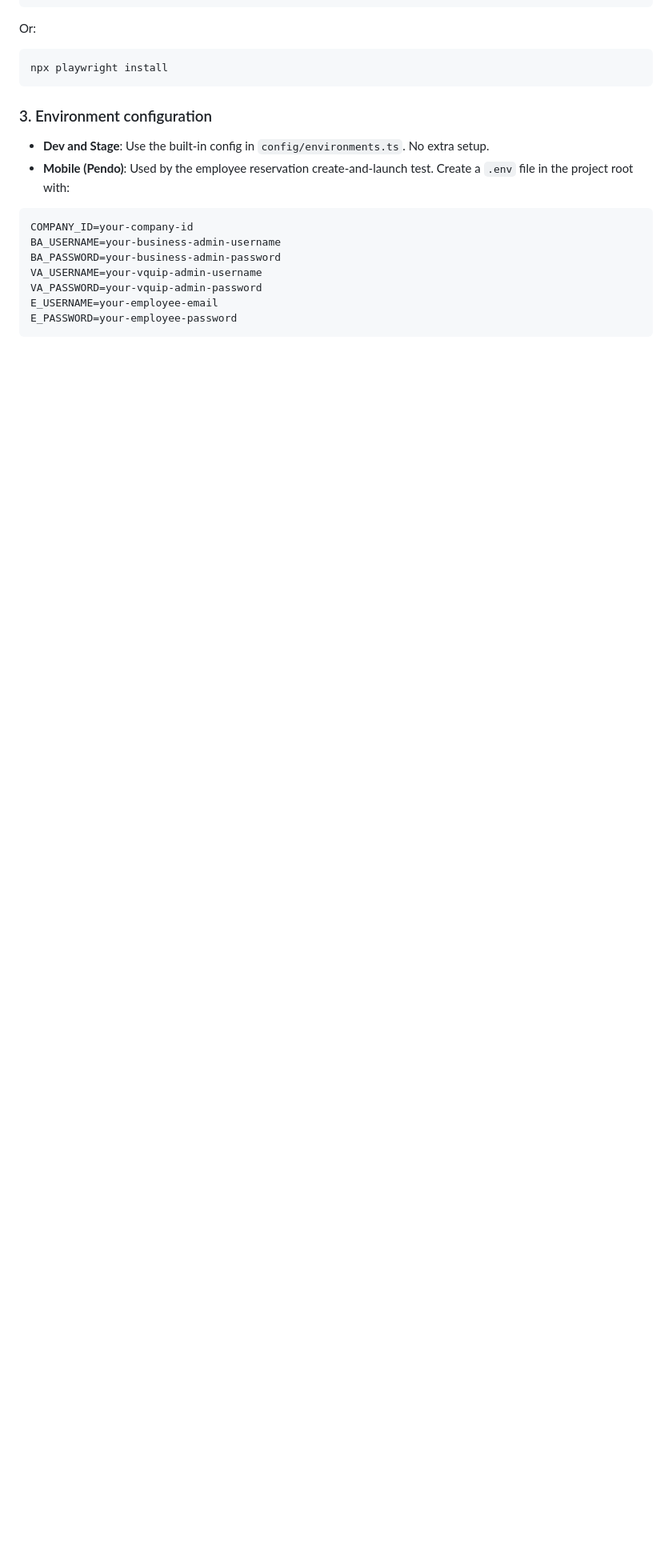
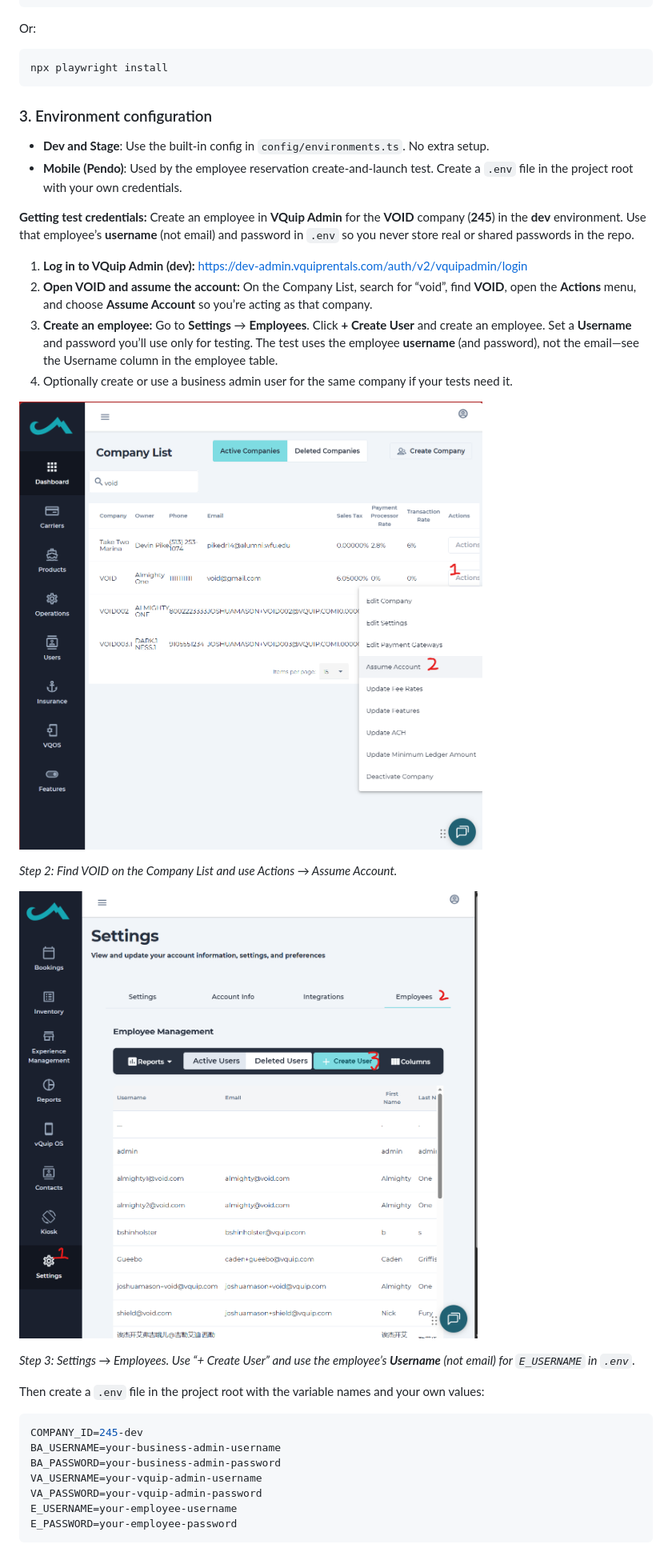
Before and after one commit to joshuamasonvquip/Playwright-tests, a Markdown page: README.md, the part around one of its changes. Shown at 80% size. Rendered like a GitHub page; pictures changed too: docs/setup-1-company-list-assume-account.png (added), docs/setup-2-employee-management-username.png (added); blank space fills up the shorter version.

Commit message:
added screenshots to readme

````diff
--- a/README.md
+++ b/README.md
@@ -30,15 +30,32 @@ npx playwright install
 ### 3. Environment configuration
 
 - **Dev and Stage**: Use the built-in config in `config/environments.ts`. No extra setup.
-- **Mobile (Pendo)**: Used by the employee reservation create-and-launch test. Create a `.env` file in the project root with:
+- **Mobile (Pendo)**: Used by the employee reservation create-and-launch test. Create a `.env` file in the project root with your own credentials.
+
+**Getting test credentials:** Create an employee in **VQuip Admin** for the **VOID** company (**245**) in the **dev** environment. Use that employee’s **username** (not email) and password in `.env` so you never store real or shared passwords in the repo.
+
+1. **Log in to VQuip Admin (dev):** [https://dev-admin.vquiprentals.com/auth/v2/vquipadmin/login](https://dev-admin.vquiprentals.com/auth/v2/vquipadmin/login)
+2. **Open VOID and assume the account:** On the Company List, search for “void”, find **VOID**, open the **Actions** menu, and choose **Assume Account** so you’re acting as that company.
+3. **Create an employee:** Go to **Settings** → **Employees**. Click **+ Create User** and create an employee. Set a **Username** and password you’ll use only for testing. The test uses the employee **username** (and password), not the email—see the Username column in the employee table.
+4. Optionally create or use a business admin user for the same company if your tests need it.
+
+![Company List: search for VOID, then Actions → Assume Account](docs/setup-1-company-list-assume-account.png)
+
+*Step 2: Find VOID on the Company List and use Actions → Assume Account.*
+
+![Settings → Employees: Create User and note the Username column](docs/setup-2-employee-management-username.png)
+
+*Step 3: Settings → Employees. Use “+ Create User” and use the employee’s **Username** (not email) for `E_USERNAME` in `.env`.*
+
+Then create a `.env` file in the project root with the variable names and your own values:
 
 ```env
-COMPANY_ID=your-company-id
+COMPANY_ID=245-dev
 BA_USERNAME=your-business-admin-username
 BA_PASSWORD=your-business-admin-password
 VA_USERNAME=your-vquip-admin-username
 VA_PASSWORD=your-vquip-admin-password
-E_USERNAME=your-employee-email
+E_USERNAME=your-employee-username
 E_PASSWORD=your-employee-password
 ```
 
````
Also changed, not shown: other parts of README.md (+1 -13 lines).
